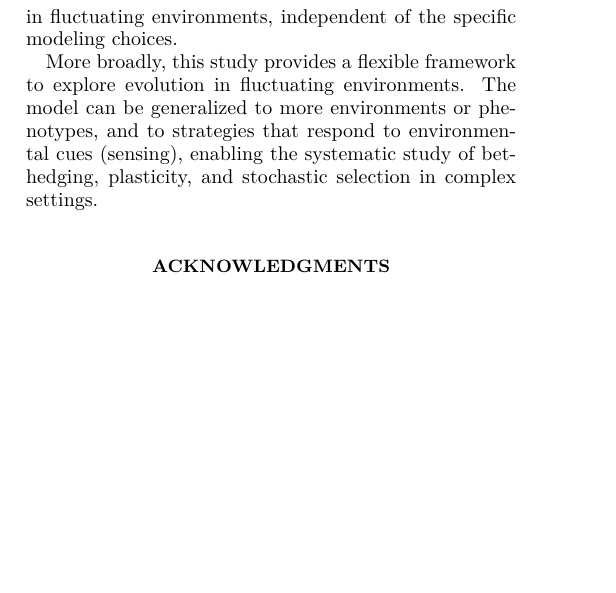
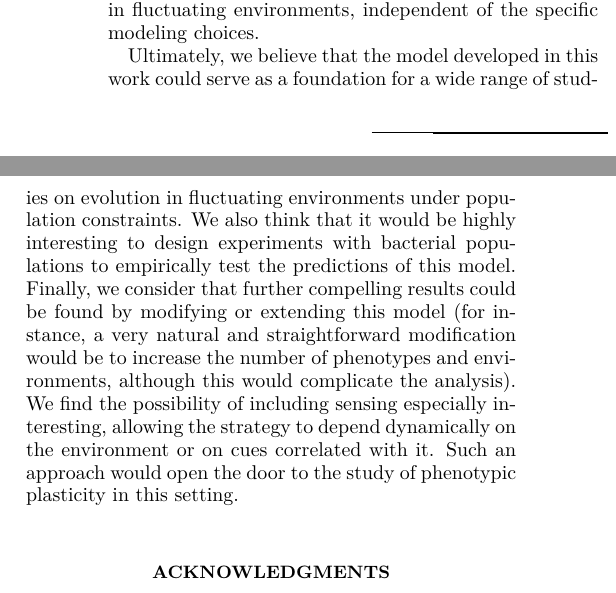
Before and after one commit to Marco-Mendivil-Carboni/mutare, a LaTeX paper (docs/paper.tex): part of one column of page 7 of 9 before the commit and two parts of the columns of page 7 of 9 after it, the two joined at a grey line, cut so that both start at the same text, the shorter picture padded with empty space. Compiled offline with pdfLaTeX.

Commit message:
Finish discussion.

```diff
--- a/docs/paper.tex
+++ b/docs/paper.tex
@@ -252,7 +252,7 @@ The heuristic approximation introduced in this work captures the qualitative com
 
 Furthermore, we have verified that our core findings are robust against changes in the parameters of the model and the specific characteristics of the mutation mechanism. This consistency confirms that the observed transition between growth-maximizing and safer strategies is a fundamental feature of finite-population dynamics in fluctuating environments, independent of the specific modeling choices.
 
-More broadly, this study provides a flexible framework to explore evolution in fluctuating environments. The model can be generalized to more environments or phenotypes, and to strategies that respond to environmental cues (sensing), enabling the systematic study of bet-hedging, plasticity, and stochastic selection in complex settings.
+Ultimately, we believe that the model developed in this work could serve as a foundation for a wide range of studies on evolution in fluctuating environments under population constraints. We also think that it would be highly interesting to design experiments with bacterial populations to empirically test the predictions of this model. Finally, we consider that further compelling results could be found by modifying or extending this model (for instance, a very natural and straightforward modification would be to increase the number of phenotypes and environments, although this would complicate the analysis). We find the possibility of including sensing especially interesting, allowing the strategy to depend dynamically on the environment or on cues correlated with it. Such an approach would open the door to the study of phenotypic plasticity in this setting.
 
 \begin{acknowledgments}
     We wish to acknowledge financial support through grant PID2023-147067NB-I00, funded by the Agencia Española de Investigación (AEI, Spain) and the Ministerio de Ciencia, Innovación y Universidades (MICIU, Spain) MICIU/AEI/10.13039/501100011033, and by the European Regional Development Fund (ERDF, European Union).
```
